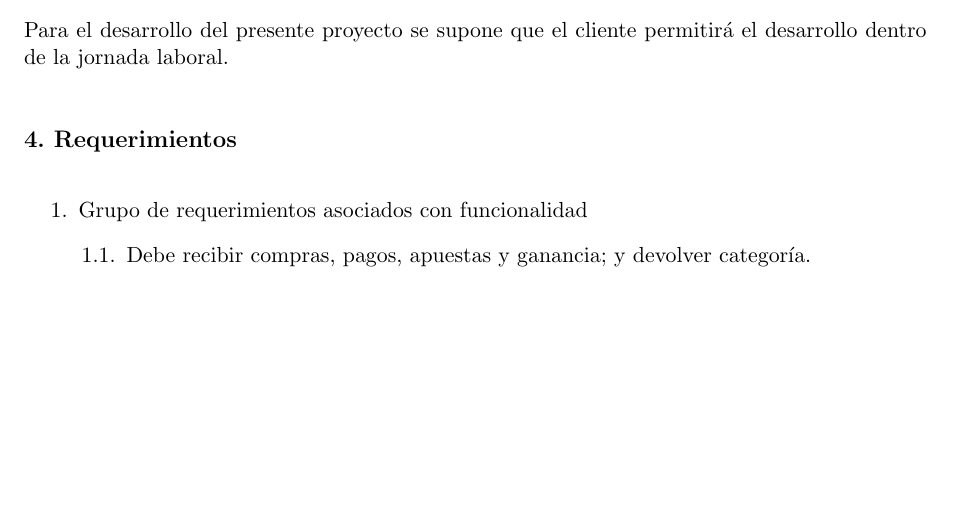
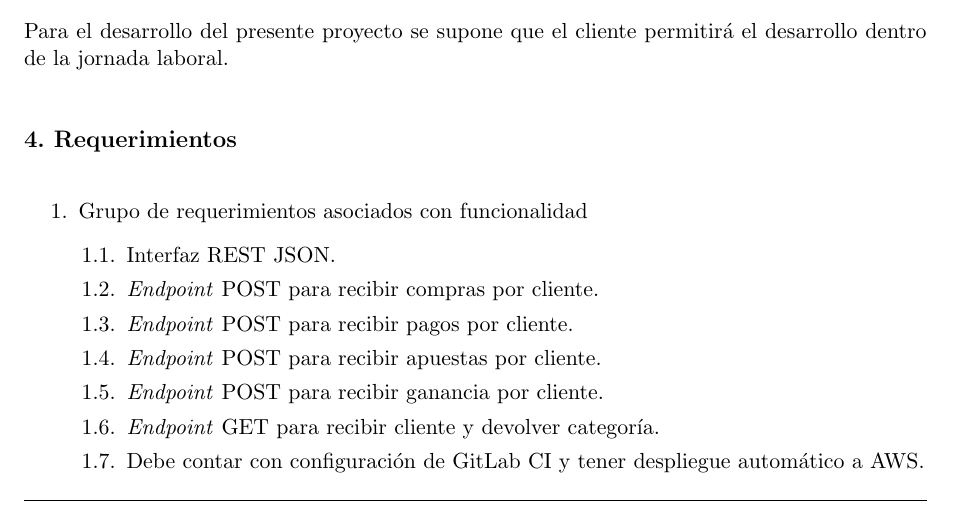
Before and after one commit to davidbro-in/plan-trabajo-final-ceia, a LaTeX document (charter.tex): part of page 6 of 17, cut so that both start at the same text, the shorter picture padded with empty space. Compiled offline with pdfLaTeX.

Commit message:
Add some functional requirements

```diff
--- a/charter.tex
+++ b/charter.tex
@@ -199,7 +199,13 @@ Para el desarrollo del presente proyecto se supone que el cliente permitirá el
 \begin{enumerate}
 \item Grupo de requerimientos asociados con funcionalidad
 	\begin{enumerate}
-	\item Debe recibir compras, pagos, apuestas y ganancia; y devolver categoría.
+	\item Interfaz REST JSON.
+	\item \textit{Endpoint} POST para recibir compras por cliente.
+	\item \textit{Endpoint} POST para recibir pagos por cliente.
+	\item \textit{Endpoint} POST para recibir apuestas por cliente.
+	\item \textit{Endpoint} POST para recibir ganancia por cliente.
+	\item \textit{Endpoint} GET para recibir cliente y devolver categoría.
+  \item Debe contar con configuración de GitLab CI y tener despliegue automático a AWS.
 	\end{enumerate}
 \item Grupo de requerimientos asociados con flujo de trabajo
 	\begin{enumerate}
```
